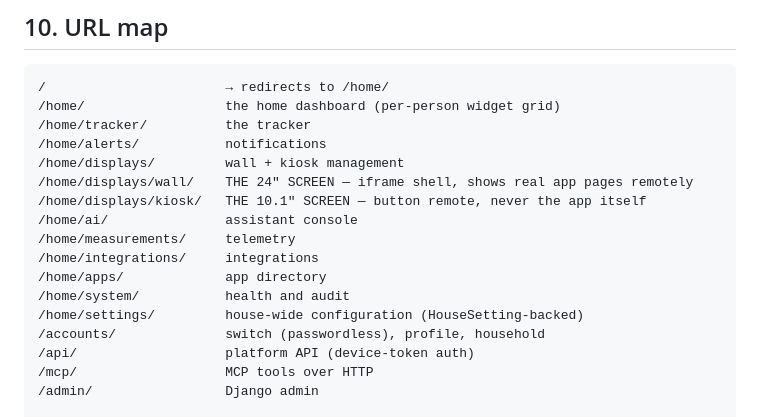
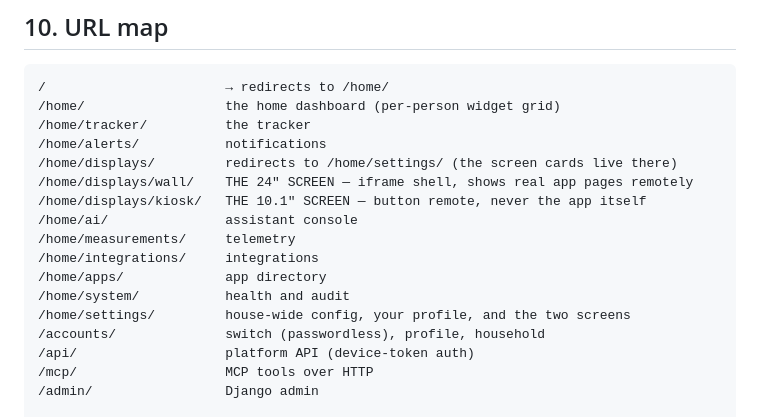
Before and after one commit to nitinrameshuf/Nora_Home, a Markdown page: docs/Main_App/architecture.md, the part around the change. Rendered like a GitHub page.

```diff
--- a/docs/Main_App/architecture.md
+++ b/docs/Main_App/architecture.md
@@ -370,7 +370,7 @@ docker/ scripts/ docs/  entrypoint, provisioning, this folder
 /home/                  the home dashboard (per-person widget grid)
 /home/tracker/          the tracker
 /home/alerts/           notifications
-/home/displays/         wall + kiosk management
+/home/displays/         redirects to /home/settings/ (the screen cards live there)
 /home/displays/wall/    THE 24" SCREEN — iframe shell, shows real app pages remotely
 /home/displays/kiosk/   THE 10.1" SCREEN — button remote, never the app itself
 /home/ai/               assistant console
@@ -378,7 +378,7 @@ docker/ scripts/ docs/  entrypoint, provisioning, this folder
 /home/integrations/     integrations
 /home/apps/             app directory
 /home/system/           health and audit
-/home/settings/         house-wide configuration (HouseSetting-backed)
+/home/settings/         house-wide config, your profile, and the two screens
 /accounts/              switch (passwordless), profile, household
 /api/                   platform API (device-token auth)
 /mcp/                   MCP tools over HTTP
```
Also changed, not shown: docs/Main_App/progress.md (+43 -0 lines), 1 other file.
